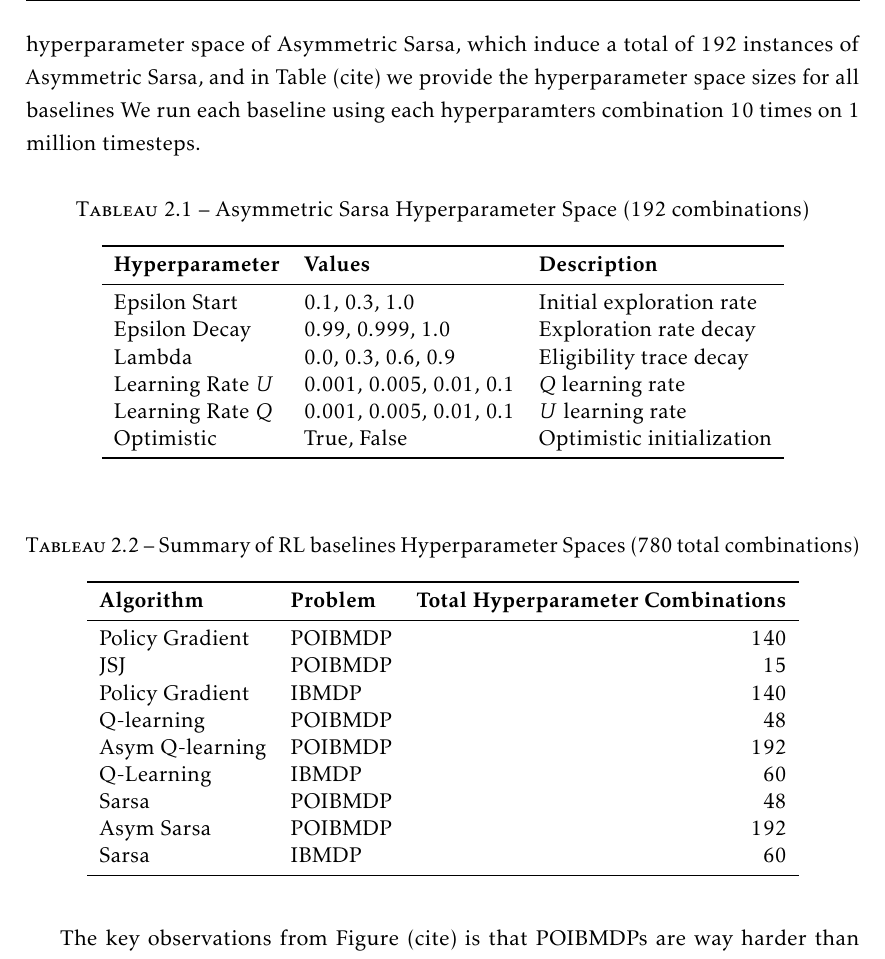
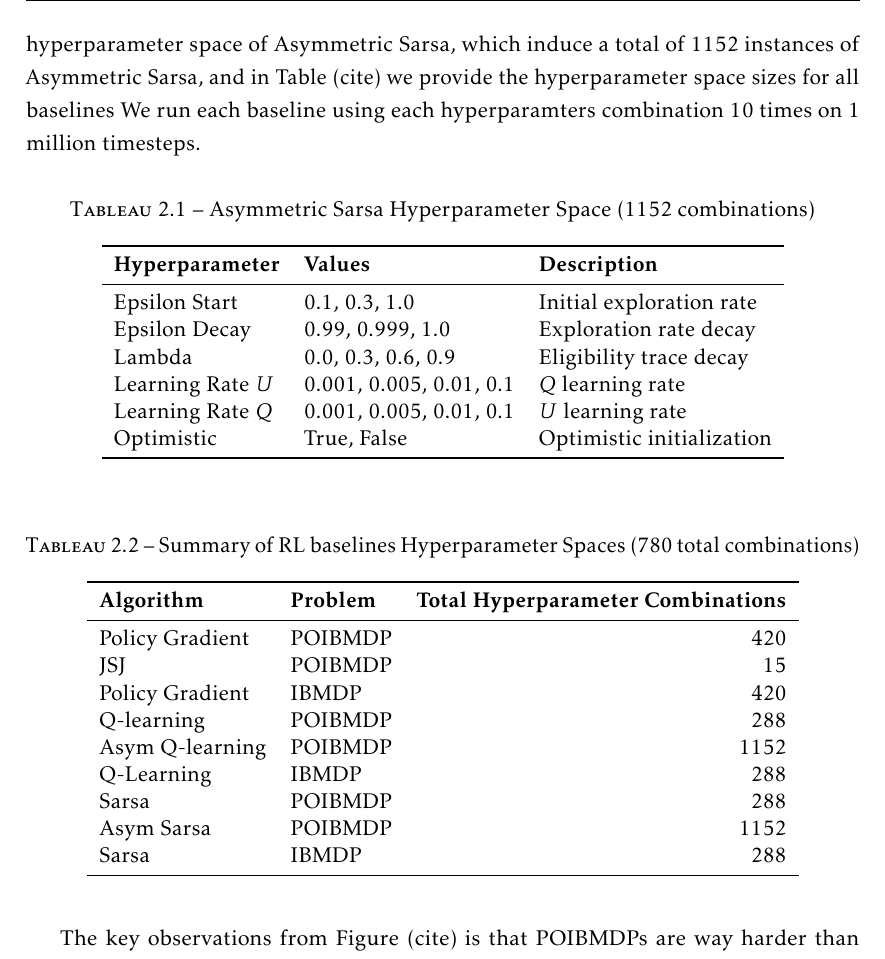
Before and after one commit to KohlerHECTOR/thesis, a LaTeX thesis (these.tex, which reads corps/developpement-pomdp.tex): part of page 48 of 138, cut so that both start at the same text. The pictures show the PDF file these.pdf that the author committed with the source.

Commit message:
need to fix hp count in appendix

```diff
--- a/corps/developpement-pomdp.tex
+++ b/corps/developpement-pomdp.tex
@@ -269,12 +269,12 @@ Furhtermore; we also consider advanced tricks for tabular RL in order to properl
     \item $\epsilon$-decay (cite)
 \end{enumerate}
 In particular, for each of the aforementioned RL baselines; we learn policies using a wide variety of hyperparamters.
-For example, in Table (cite) we provide the detailed hyperparameter space of Asymmetric Sarsa, which induce a total of 192 instances of Asymmetric Sarsa, and in Table (cite) we provide the hyperparameter space sizes for all baselines
+For example, in Table (cite) we provide the detailed hyperparameter space of Asymmetric Sarsa, which induce a total of 1152 instances of Asymmetric Sarsa, and in Table (cite) we provide the hyperparameter space sizes for all baselines
 We run each baseline using each hyperparamters combination 10 times on 1 million timesteps.
 
 \begin{table}[h]
 \centering
-\caption{Asymmetric Sarsa Hyperparameter Space (192 combinations)}
+\caption{Asymmetric Sarsa Hyperparameter Space (1152 combinations)}
 \begin{tabular}{lll}
 \toprule
 \textbf{Hyperparameter} & \textbf{Values} & \textbf{Description} \\
@@ -296,6 +296,5 @@ Optimistic & True, False & Optimistic initialization \\
     \toprule
     \textbf{Algorithm} & \textbf{Problem} & \textbf{Total Hyperparameter Combinations} \\
     \midrule
-    Policy Gradient & POIBMDP & 140 \\
+    Policy Gradient & POIBMDP & 420 \\
     JSJ & POIBMDP & 15 \\
-    Policy Gradient & IBMDP & 140 \\
@@ -305,3 +301 @@ Optimistic & True, False & Optimistic initialization \\
-    Sarsa & POIBMDP & 48 \\
-    Asym Sarsa & POIBMDP & 192 \\
-    Sarsa & IBMDP & 60 \\
+    Policy Gradient & IBMDP & 420 \\
@@ -308,3 +305,6 @@ Optimistic & True, False & Optimistic initialization \\
+    Sarsa & POIBMDP & 288 \\
+    Asym Sarsa & POIBMDP & 1152 \\
+    Sarsa & IBMDP & 288 \\
     \bottomrule
     \end{tabular}
     \end{table}
```
Also changed, not shown: these.pdf, corps/developpement-pomdp.tex (6 more changed lines).
